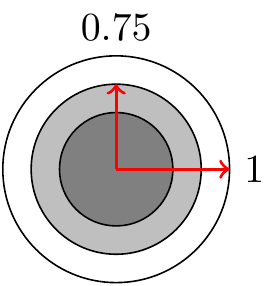
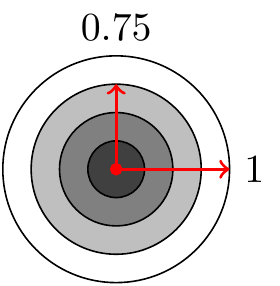
Before and after one commit to habi/latex, a LaTeX document (circles.tex): part of the page, cut so that both start at the same text. Compiled offline with pdfLaTeX.

Commit message:
commiting changes to README and circles

```diff
--- a/circles.tex
+++ b/circles.tex
@@ -8,8 +8,8 @@
 	\draw (0,0) circle (1);
 	\draw [fill=lightgray] (0,0) circle (0.75);
 	\draw [fill=gray] (0,0) circle (0.5);
-	%\draw [fill=darkgray] (0,0) circle (0.25);
-	%\draw [ultra thick,red] (0,0) circle (0.025);
+	\draw [fill=darkgray] (0,0) circle (0.25);
+	\draw [ultra thick,red] (0,0) circle (0.025);
 	\draw [red,thick,->] (0,0)  -- (1,0)		node at (1,0)	[black,right] {1};
 	\draw [red,thick,->] (0,0)  -- (0,0.75)	node at (0,1)	[black,above] {0.75};
 	%\draw [red,thick,->] (0,0)  -- (-0.5,0)	node at (-1,0)	[black,left] {0.5};
```
Also changed, not shown: README.md, circles.pdf.
